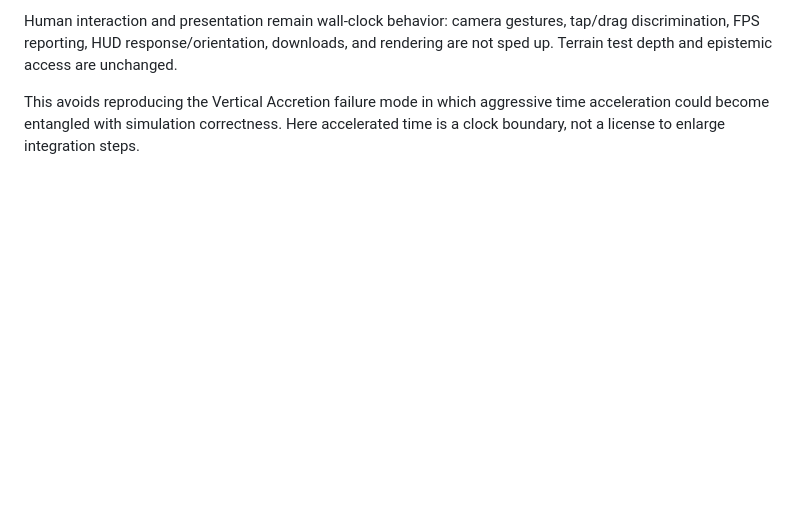
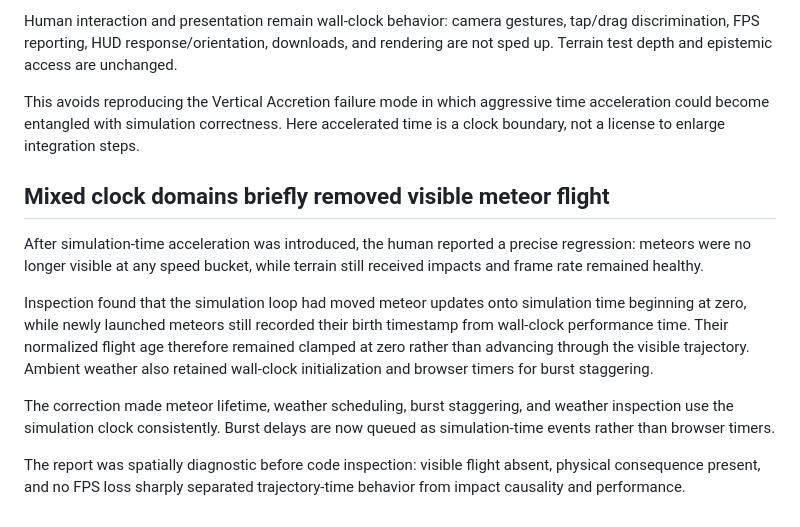
Before and after one commit to bonoj/Crucible, a Markdown page: research/ORBITAL_LOCUS_SPATIAL_COLLABORATION.md, the part around the change. Rendered like a GitHub page; blank space fills up the shorter version.

Commit message:
Record mixed-clock meteor regression

```diff
--- a/research/ORBITAL_LOCUS_SPATIAL_COLLABORATION.md
+++ b/research/ORBITAL_LOCUS_SPATIAL_COLLABORATION.md
@@ -513,3 +513,14 @@ The acceleration boundary is explicit. Station motion, meteor weather, meteor fl
 Human interaction and presentation remain wall-clock behavior: camera gestures, tap/drag discrimination, FPS reporting, HUD response/orientation, downloads, and rendering are not sped up. Terrain test depth and epistemic access are unchanged.
 
 This avoids reproducing the Vertical Accretion failure mode in which aggressive time acceleration could become entangled with simulation correctness. Here accelerated time is a clock boundary, not a license to enlarge integration steps.
+
+
+## Mixed clock domains briefly removed visible meteor flight
+
+After simulation-time acceleration was introduced, the human reported a precise regression: meteors were no longer visible at any speed bucket, while terrain still received impacts and frame rate remained healthy.
+
+Inspection found that the simulation loop had moved meteor updates onto simulation time beginning at zero, while newly launched meteors still recorded their birth timestamp from wall-clock performance time. Their normalized flight age therefore remained clamped at zero rather than advancing through the visible trajectory. Ambient weather also retained wall-clock initialization and browser timers for burst staggering.
+
+The correction made meteor lifetime, weather scheduling, burst staggering, and weather inspection use the simulation clock consistently. Burst delays are now queued as simulation-time events rather than browser timers.
+
+The report was spatially diagnostic before code inspection: visible flight absent, physical consequence present, and no FPS loss sharply separated trajectory-time behavior from impact causality and performance.
```
